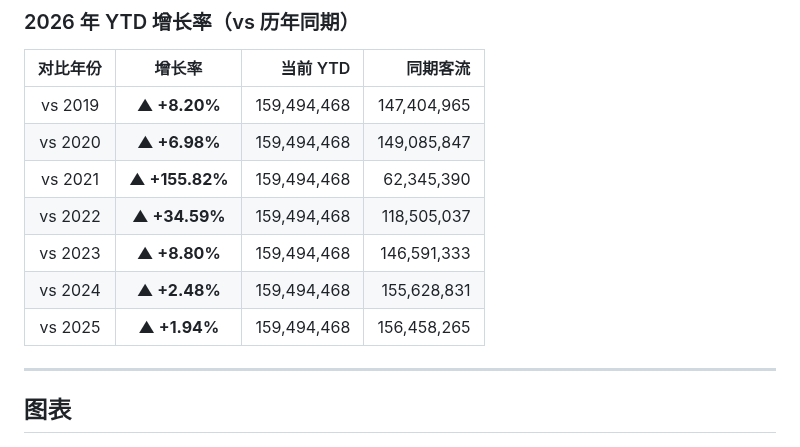
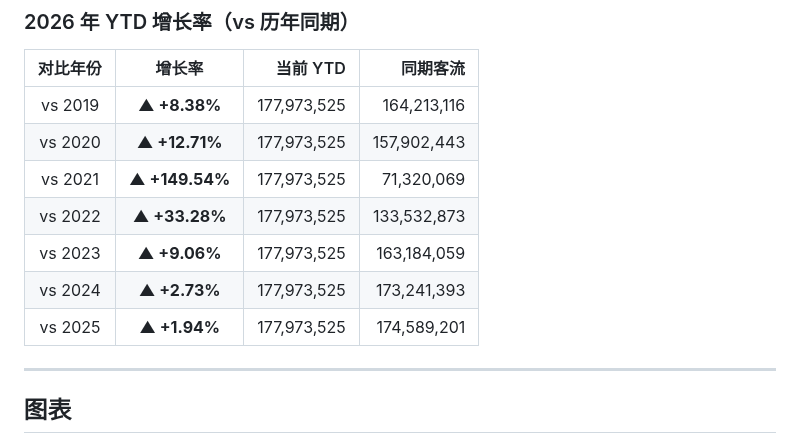
Before and after one commit to chengxdadp/tsa-passenger-volume, a Markdown page: README.md, the part around one of its changes. Drawn GitHub-style.

Commit message:
auto: update TSA data 2026-03-23

```diff
--- a/README.md
+++ b/README.md
@@ -28,13 +28,13 @@
 
 | 对比年份 | 增长率 | 当前 YTD | 同期客流 |
 |:--------:|:------:|---------:|---------:|
-| vs 2019 | **▲ +8.20%** | 159,494,468 | 147,404,965 |
-| vs 2020 | **▲ +6.98%** | 159,494,468 | 149,085,847 |
-| vs 2021 | **▲ +155.82%** | 159,494,468 | 62,345,390 |
-| vs 2022 | **▲ +34.59%** | 159,494,468 | 118,505,037 |
-| vs 2023 | **▲ +8.80%** | 159,494,468 | 146,591,333 |
-| vs 2024 | **▲ +2.48%** | 159,494,468 | 155,628,831 |
-| vs 2025 | **▲ +1.94%** | 159,494,468 | 156,458,265 |
+| vs 2019 | **▲ +8.38%** | 177,973,525 | 164,213,116 |
+| vs 2020 | **▲ +12.71%** | 177,973,525 | 157,902,443 |
+| vs 2021 | **▲ +149.54%** | 177,973,525 | 71,320,069 |
+| vs 2022 | **▲ +33.28%** | 177,973,525 | 133,532,873 |
+| vs 2023 | **▲ +9.06%** | 177,973,525 | 163,184,059 |
+| vs 2024 | **▲ +2.73%** | 177,973,525 | 173,241,393 |
+| vs 2025 | **▲ +1.94%** | 177,973,525 | 174,589,201 |
 
 <!-- STATS_END -->
 
```
Also changed, not shown: other parts of README.md (+2 -2 lines), chart/tsa_7day_moving_average.png, chart/tsa_monthly_trend.png, chart/tsa_recent_years.png, chart/tsa_yearly_comparison.png, 1 other file.
